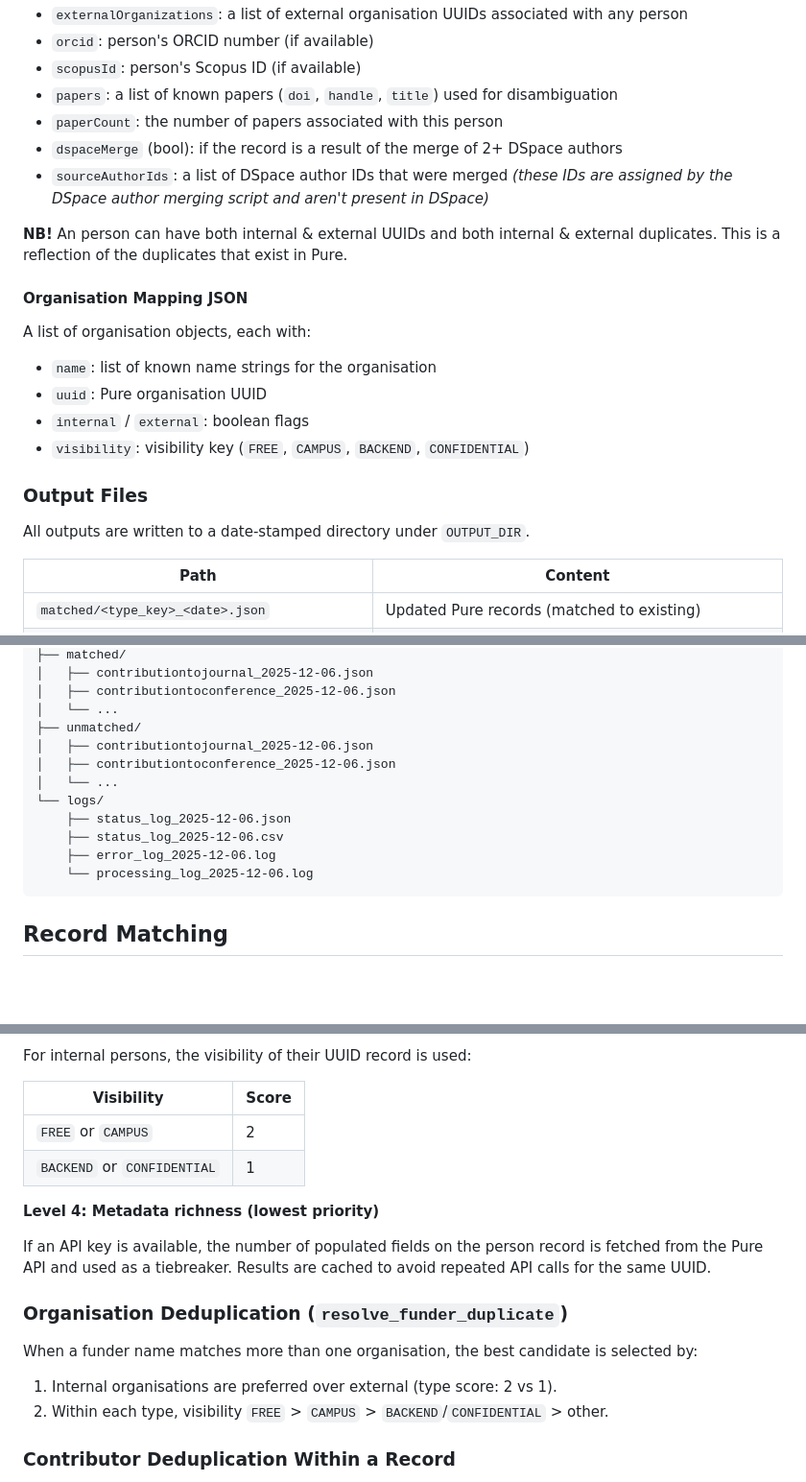
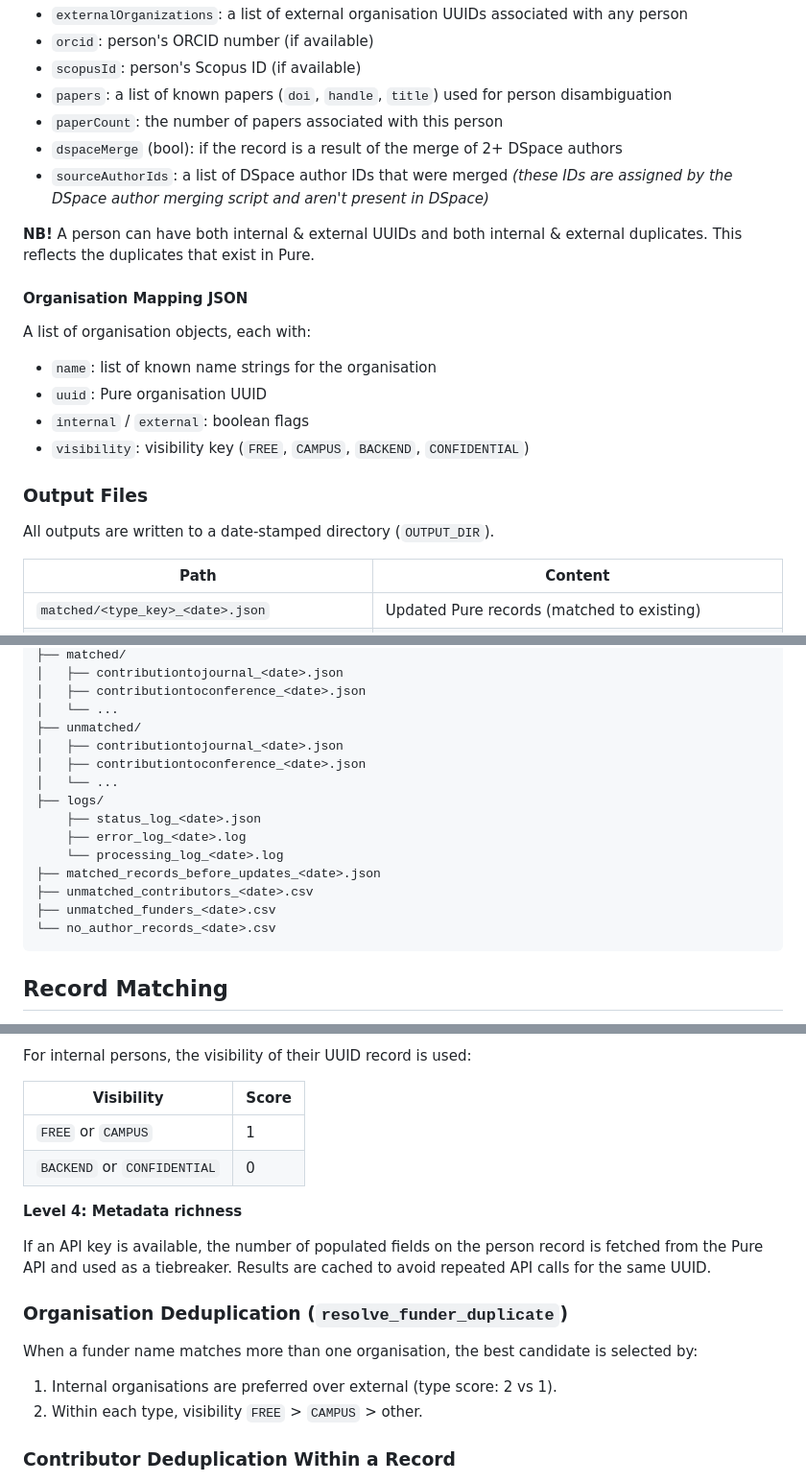
Before and after one commit to universityofgalway-library/dspace-pure-metadata-matching, a Markdown page: README.md, 3 parts joined by grey strips. Shown at 96% size. Rendered like a GitHub page; blank space fills up the shorter version.

````diff
--- a/README.md
+++ b/README.md
@@ -148,12 +148,12 @@ A list of person objects, each with:
 - `externalOrganizations`: a list of external organisation UUIDs associated with any person
 - `orcid`: person's ORCID number (if available)
 - `scopusId`: person's Scopus ID (if available)
-- `papers`: a list of known papers (`doi`, `handle`, `title`) used for disambiguation
+- `papers`: a list of known papers (`doi`, `handle`, `title`) used for person disambiguation
 - `paperCount`: the number of papers associated with this person
 - `dspaceMerge` (bool): if the record is a result of the merge of 2+ DSpace authors
 - `sourceAuthorIds`: a list of DSpace author IDs that were merged *(these IDs are assigned by the DSpace author merging script and aren't present in DSpace)*
 
-**NB!** An person can have both internal & external UUIDs and both internal & external duplicates. This is a reflection of the duplicates that exist in Pure.
+**NB!** A person can have both internal & external UUIDs and both internal & external duplicates. This reflects the duplicates that exist in Pure.
 
 #### Organisation Mapping JSON
 
@@ -165,7 +165,7 @@ A list of organisation objects, each with:
 
 ### Output Files
 
-All outputs are written to a date-stamped directory under `OUTPUT_DIR`.
+All outputs are written to a date-stamped directory (`OUTPUT_DIR`).
 
 | Path | Content |
 |---|---|
@@ -188,16 +188,19 @@ test_output/
 ├── matched/
-│   ├── contributiontojournal_2025-12-06.json
-│   ├── contributiontoconference_2025-12-06.json
+│   ├── contributiontojournal_<date>.json
+│   ├── contributiontoconference_<date>.json
 │   └── ...
 ├── unmatched/
-│   ├── contributiontojournal_2025-12-06.json
-│   ├── contributiontoconference_2025-12-06.json
+│   ├── contributiontojournal_<date>.json
+│   ├── contributiontoconference_<date>.json
 │   └── ...
-└── logs/
-    ├── status_log_2025-12-06.json
-    ├── status_log_2025-12-06.csv
-    ├── error_log_2025-12-06.log
-    └── processing_log_2025-12-06.log
+├── logs/
+    ├── status_log_<date>.json
+    ├── error_log_<date>.log
+    └── processing_log_<date>.log
+├── matched_records_before_updates_<date>.json
+├── unmatched_contributors_<date>.csv
+├── unmatched_funders_<date>.csv
+└── no_author_records_<date>.csv
 ```
 
 
@@ -382,10 +385,10 @@ For internal persons, the visibility of their UUID record is used:
 
 | Visibility | Score |
 |---|---|
-| `FREE` or `CAMPUS` | 2 |
-| `BACKEND` or `CONFIDENTIAL` | 1 |
+| `FREE` or `CAMPUS` | 1 |
+| `BACKEND` or `CONFIDENTIAL` | 0 |
 
-**Level 4: Metadata richness (lowest priority)**
+**Level 4: Metadata richness**
 
 If an API key is available, the number of populated fields on the person record is fetched from the Pure API and used as a tiebreaker. Results are cached to avoid repeated API calls for the same UUID.
 
@@ -394,7 +397,7 @@ If an API key is available, the number of populated fields on the person record
 When a funder name matches more than one organisation, the best candidate is selected by:
 
 1. Internal organisations are preferred over external (type score: 2 vs 1).
-2. Within each type, visibility `FREE` > `CAMPUS` > `BACKEND`/`CONFIDENTIAL` > other.
+2. Within each type, visibility `FREE` > `CAMPUS` > other.
 
 ### Contributor Deduplication Within a Record
 
````
Also changed, not shown: other parts of README.md (+21 -20 lines).
